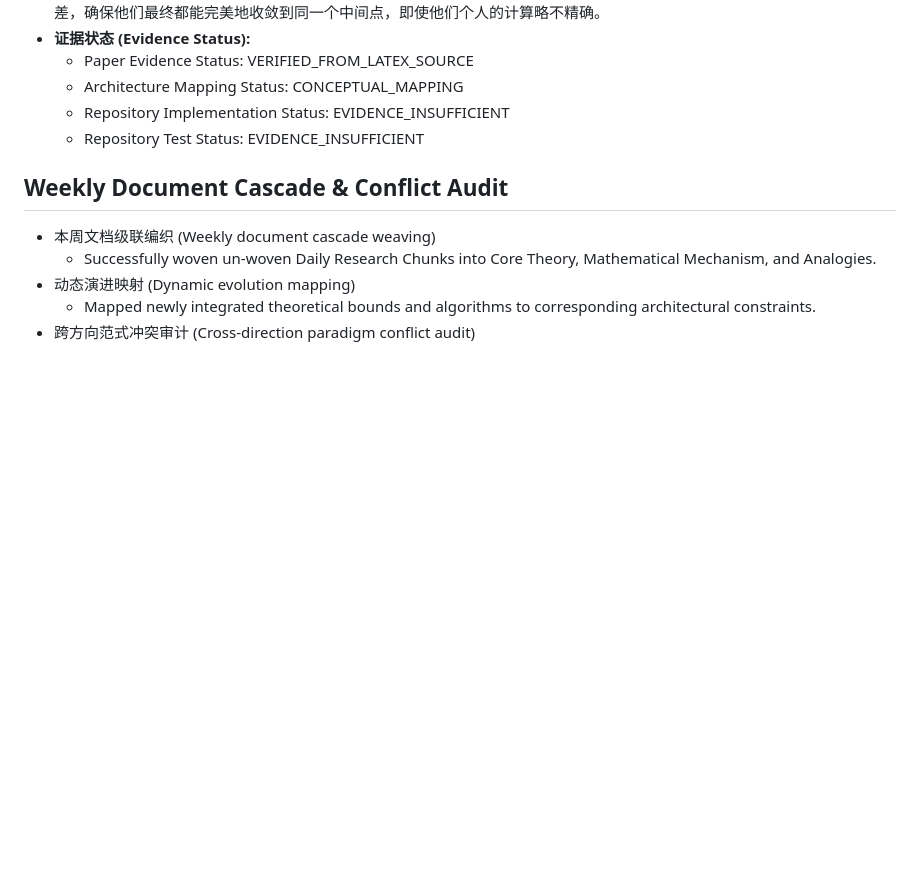
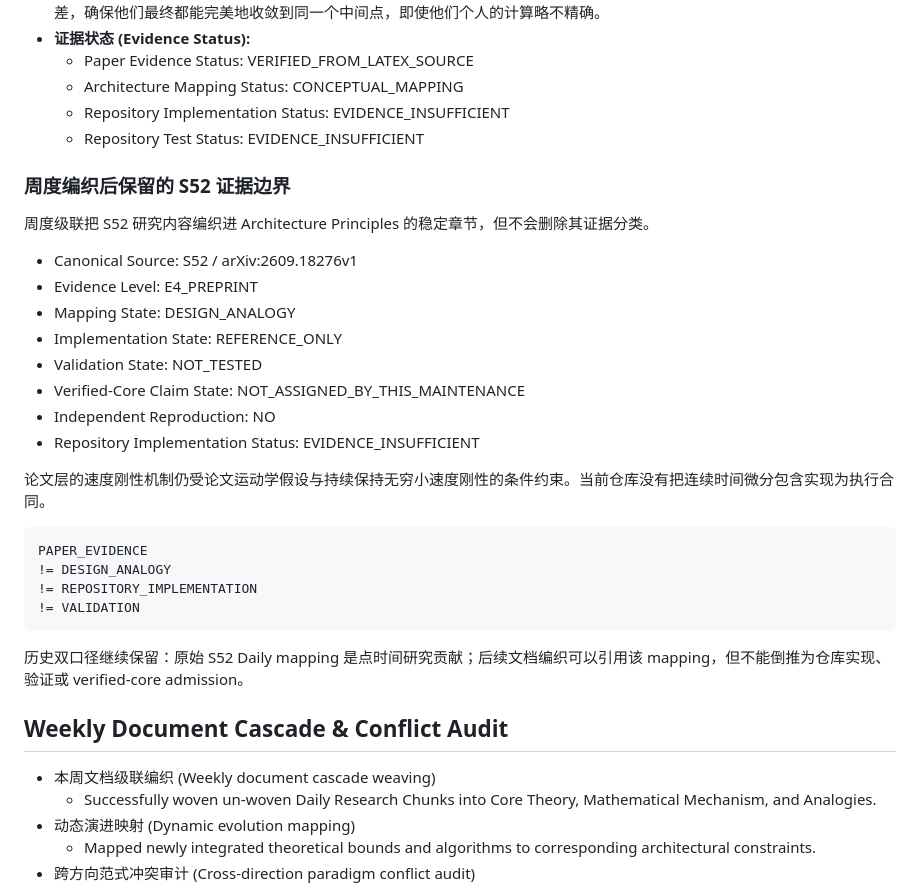
Before and after one commit to lostlight530/agent-foundations, a Markdown page: docs/zh/Architecture_Principles.md, the part around the change. GitHub-like rendering; blank space fills up the shorter version.

Commit message:
docs: preserve S52 evidence boundary during weekly weaving

````diff
--- a/docs/zh/Architecture_Principles.md
+++ b/docs/zh/Architecture_Principles.md
@@ -1080,6 +1080,31 @@ $$
 <!-- WEEKLY_SYNC_REPORT_EXCLUDE_END -->
 <!-- WEEKLY_SYNC_REPORT -->
 
+### 周度编织后保留的 S52 证据边界
+
+周度级联把 S52 研究内容编织进 Architecture Principles 的稳定章节，但不会删除其证据分类。
+
+- Canonical Source: S52 / arXiv:2609.18276v1
+- Evidence Level: E4_PREPRINT
+- Mapping State: DESIGN_ANALOGY
+- Implementation State: REFERENCE_ONLY
+- Validation State: NOT_TESTED
+- Verified-Core Claim State: NOT_ASSIGNED_BY_THIS_MAINTENANCE
+- Independent Reproduction: NO
+- Repository Implementation Status: EVIDENCE_INSUFFICIENT
+
+论文层的速度刚性机制仍受论文运动学假设与持续保持无穷小速度刚性的条件约束。当前仓库没有把连续时间微分包含实现为执行合同。
+
+```text
+PAPER_EVIDENCE
+!= DESIGN_ANALOGY
+!= REPOSITORY_IMPLEMENTATION
+!= VALIDATION
+```
+
+历史双口径继续保留：原始 S52 Daily mapping 是点时间研究贡献；后续文档编织可以引用该 mapping，但不能倒推为仓库实现、验证或 verified-core admission。
+
+
 ## Weekly Document Cascade & Conflict Audit
 
 - 本周文档级联编织 (Weekly document cascade weaving)
````
